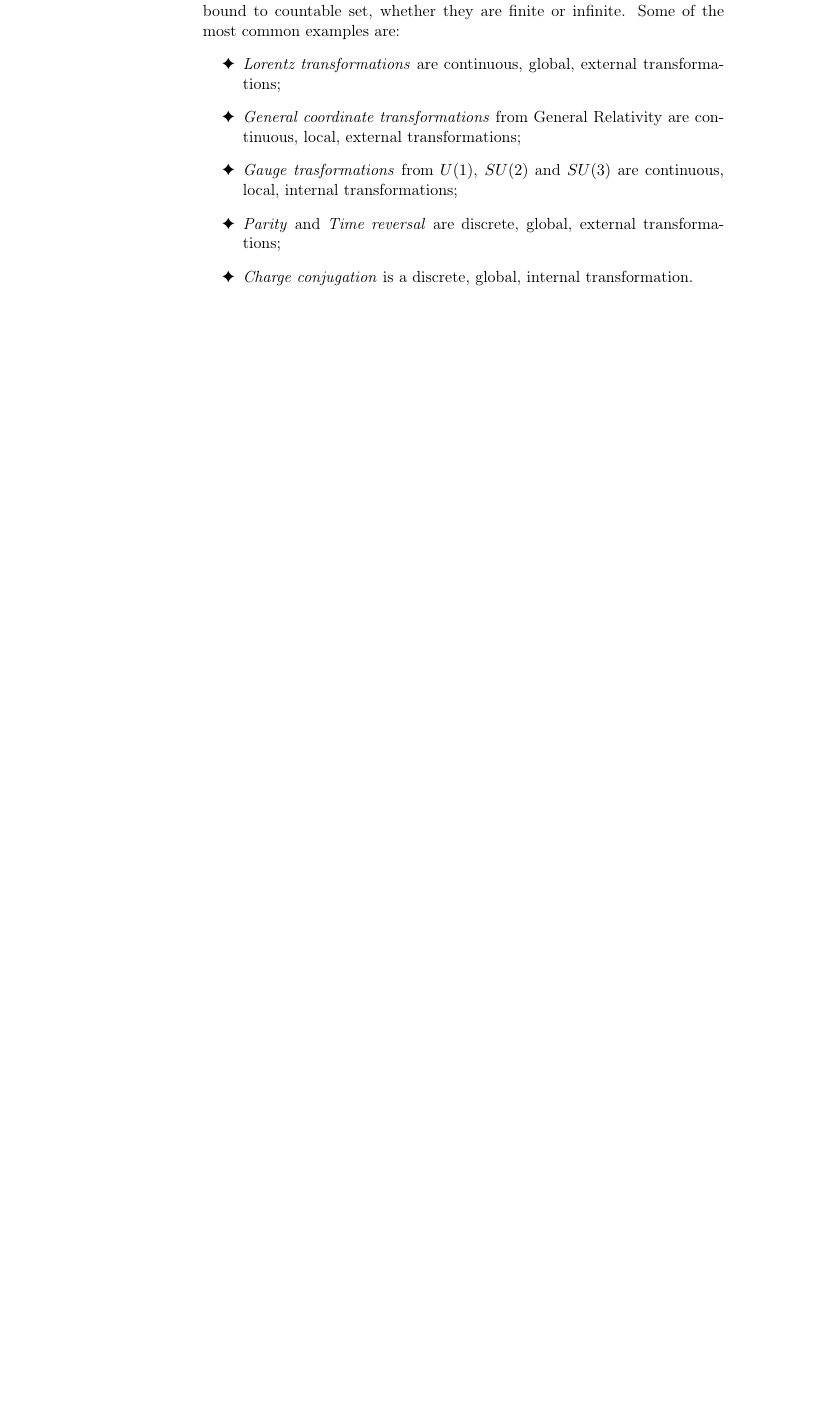
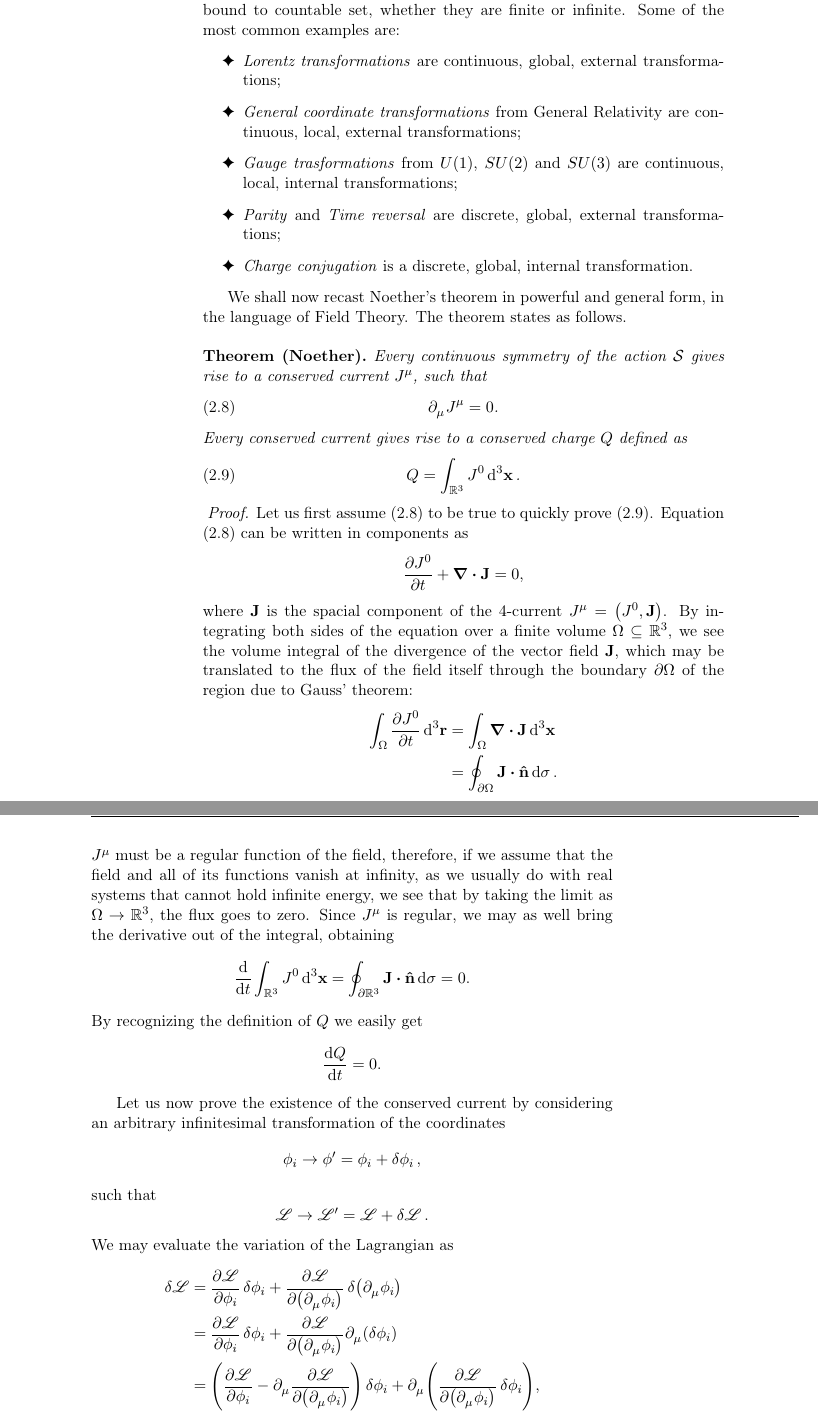
Before and after one commit to ImAure/qft1-notes, a LaTeX thesis (main.tex, which reads src/contents/mainmatter/chap2.tex): part of page 16 of 16 before the commit and two parts of pages 16 and 17 of 18 after it, the two joined at a grey line, cut so that both start at the same text, the shorter picture padded with empty space. The pictures show the PDF file main.pdf that the author committed with the source.

Commit message:
started noether's theorem

```diff
--- a/src/contents/mainmatter/chap2.tex
+++ b/src/contents/mainmatter/chap2.tex
@@ -86,3 +86,69 @@
             \item \emph{Parity} and \emph{Time reversal} are discrete, global, external transformations;
             \item \emph{Charge conjugation} is a discrete, global, internal transformation.
         \end{enumerate}
+
+        We shall now recast Noether's theorem in powerful and general form, in the language of Field Theory. The theorem states as follows.
+
+        \vspace{\baselineskip}
+        {
+            \noindent\textbf{Theorem (Noether).}\itshape\ Every continuous symmetry of the action \mcS\ gives rise to a conserved current \tJ{^\mu}, such that
+            \begin{equation}
+                \label{eq:Noether-1}
+                \tpdv{_\mu}\tJ{^\mu} = 0
+                \myperiod
+            \end{equation}
+            Every conserved current gives rise to a conserved charge $Q$ defined as
+            \begin{equation}
+                \label{eq:Noether-2}
+                Q = \int\nolimits_{\bbR^3} \tJ{^0} \dd[3]{\vb{x}}
+                \myperiod
+            \end{equation}
+        }
+        \noindent\textit{Proof.} Let us first assume \eqref{eq:Noether-1} to be true to quickly prove \eqref{eq:Noether-2}. Equation \eqref{eq:Noether-1} can be written in components as
+        \begin{equation*}
+            \pdv{\tJ{^0}}{t} + \div{\vb{J}} = 0
+            \mycomma
+        \end{equation*}
+        where $\vb{J}$ is the spacial component of the $4$-current $\tJ{^\mu} = \pqty{\tJ{^0}, \vb{J}}$. By integrating both sides of the equation over a finite volume $\Omega \subseteq \bbR^3$, we see the volume integral of the divergence of the vector field $\vb{J}$, which may be translated to the flux of the field itself through the boundary $\partial\Omega$ of the region due to Gauss' theorem:
+        \begin{align*}
+            \int\nolimits_{\Omega} \pdv{\tJ{^0}}{t} \dd[3]{\vb{r}}
+            &= \int\nolimits_{\Omega} \div{\vb{J}} \dd[3]{\vb{x}} \\
+            &= \oint\nolimits_{\partial\Omega} {\vb{J}}\dotproduct\vu{n} \dd{\sigma}
+            \myperiod
+        \end{align*}
+        \tJ{^\mu} must be a regular function of the field, therefore, if we assume that the field and all of its functions vanish at infinity, as we usually do with real systems that cannot hold infinite energy, we see that by taking the limit as $\Omega\to\bbR^3$, the flux goes to zero. Since \tJ{^\mu} is regular, we may as well bring the derivative out of the integral, obtaining
+        \begin{equation*}
+            \dv{t} \int\nolimits_{\bbR^3} \tJ{^0} \dd[3]{\vb{x}}
+            = \oint\nolimits_{\partial\bbR^3} \vb{J}\dotproduct\vu{n} \dd{\sigma}
+            = 0
+            \myperiod
+        \end{equation*}
+        By recognizing the definition of $Q$ we easily get
+        \begin{equation*}
+            \dv{Q}{t} = 0
+            \myperiod
+        \end{equation*}
+
+        Let us now prove the existence of the conserved current by considering an arbitrary infinitesimal transformation of the coordinates
+        \begin{equation*}
+            \phi_i \to \phi' = \phi_i + \var{\phi_i}
+            \mycomma
+        \end{equation*}
+        such that
+        \begin{equation*}
+            \msL \to \msL' = \msL + \var{\msL}
+            \myperiod
+        \end{equation*}
+        We may evaluate the variation of the Lagrangian as
+        \begin{align*}
+            \var{\msL}
+            &= \pdv{\msL}{\phi_i} \var{\phi_i} + \pdv{\msL}{\pqty{\tpdv{_\mu}\phi_i}} \var{\pqty{\tpdv{_\mu}\phi_i}} \\
+            &= \pdv{\msL}{\phi_i} \var{\phi_i} + \pdv{\msL}{\pqty{\tpdv{_\mu}\phi_i}} \tpdv{_\mu}\pqty{\var{\phi_i}} \\
+            &= \pqty{\pdv{\msL}{\phi_i} - \tpdv{_\mu}\pdv{\msL}{\pqty{\tpdv{_\mu}\phi_i}}} \var{\phi_i} + \tpdv{_\mu}\pqty{\pdv{\msL}{\pqty{\tpdv{_\mu}\phi_i}} \var{\phi_i}}
+            \mycomma
+        \end{align*}
+        where we exploited the usual trick of integrating by part. We see that when we evaluate $\var{\msL}$ on the trajectories $\phi_i\pqty{x}$ that satisfy the Euler--Lagrange equations, the first term of the sum simplifies to zero, hence
+        \begin{equation*}
+            \var{\msL} = \pdv{\msL}{\pqty{\tpdv{_\mu}\phi_i}} \var{\phi_i}
+            \myperiod
+        \end{equation*}
```
Also changed, not shown: main.pdf, src/contents/mainmatter/chap2.tex (15 more changed lines).
